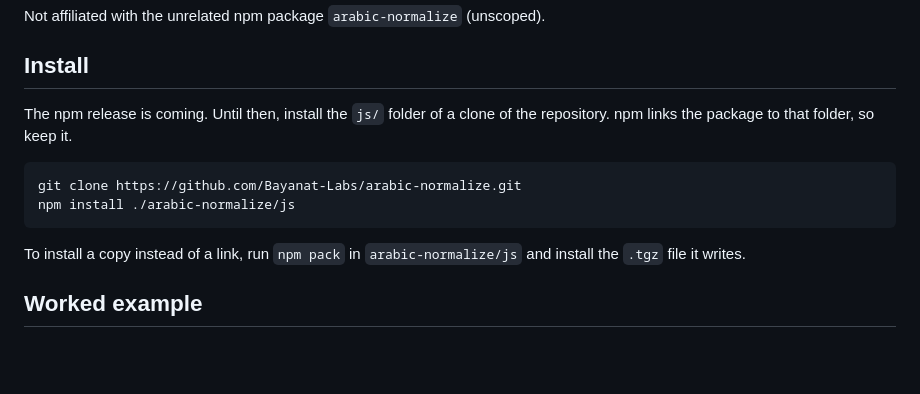
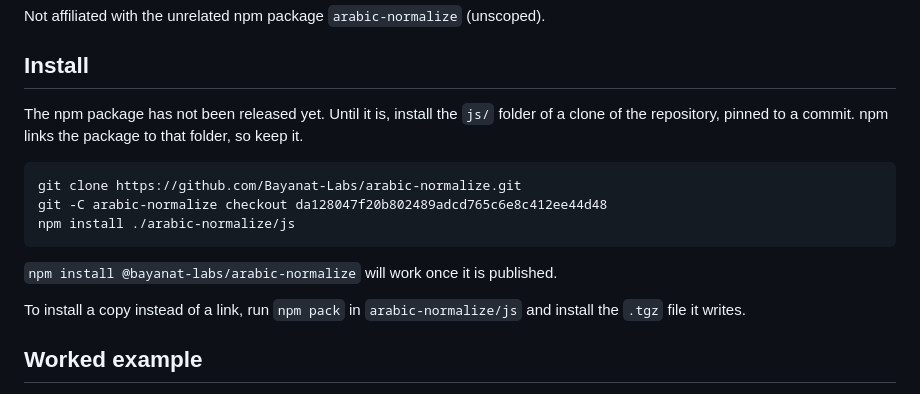
Before and after one commit to Bayanat-Labs/arabic-normalize, a Markdown page: js/README.md, the part around the change. Rendered like a GitHub page; blank space fills up the shorter version.

````diff
--- a/js/README.md
+++ b/js/README.md
@@ -13,12 +13,15 @@ Not affiliated with the unrelated npm package `arabic-normalize` (unscoped).
 
 ## Install
 
-The npm release is coming. Until then, install the `js/` folder of a clone of the repository. npm links the package to that folder, so keep it.
+The npm package has not been released yet. Until it is, install the `js/` folder of a clone of the repository, pinned to a commit. npm links the package to that folder, so keep it.
 
 ```bash
 git clone https://github.com/Bayanat-Labs/arabic-normalize.git
+git -C arabic-normalize checkout da128047f20b802489adcd765c6e8c412ee44d48
 npm install ./arabic-normalize/js
 ```
+
+`npm install @bayanat-labs/arabic-normalize` will work once it is published.
 
 To install a copy instead of a link, run `npm pack` in `arabic-normalize/js` and install the `.tgz` file it writes.
 
````
Also changed, not shown: CHANGELOG.md (+1 -1 lines), README.md (+6 -3 lines).
